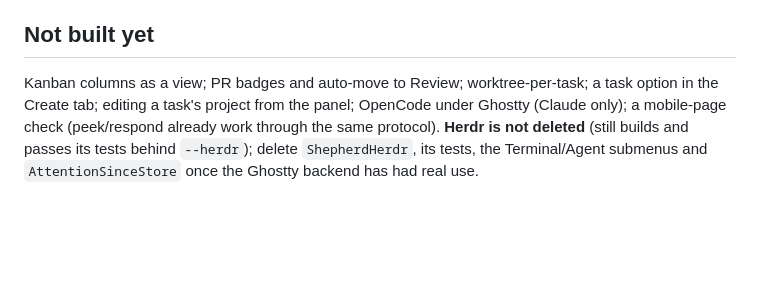
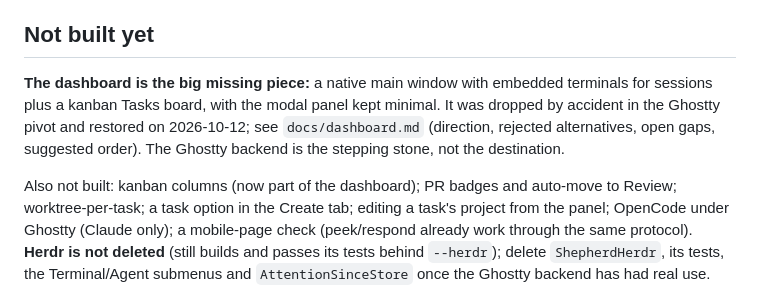
Before and after one commit to adamflitney/shepherd, a Markdown page: docs/HANDOFF.md, the part around the change. Drawn GitHub-style; blank space fills up the shorter version.

```diff
--- a/docs/HANDOFF.md
+++ b/docs/HANDOFF.md
@@ -71,7 +71,12 @@ SHEPHERD_LIVE_E2E=1     scripts/test.sh --filter LiveEndToEndTests     # Ghostty
 
 ## Not built yet
 
-Kanban columns as a view; PR badges and auto-move to Review; worktree-per-task; a task option in the
+**The dashboard is the big missing piece:** a native main window with embedded terminals for sessions plus a
+kanban Tasks board, with the modal panel kept minimal. It was dropped by accident in the Ghostty pivot and
+restored on 2026-10-12; see `docs/dashboard.md` (direction, rejected alternatives, open gaps, suggested order).
+The Ghostty backend is the stepping stone, not the destination.
+
+Also not built: kanban columns (now part of the dashboard); PR badges and auto-move to Review; worktree-per-task; a task option in the
 Create tab; editing a task's project from the panel; OpenCode under Ghostty (Claude only); a mobile-page
 check (peek/respond already work through the same protocol). **Herdr is not deleted** (still builds and
 passes its tests behind `--herdr`); delete `ShepherdHerdr`, its tests, the Terminal/Agent submenus and
```
Also changed, not shown: docs/dashboard.md (added, +118 -0 lines), docs/task-board.md (+2 -2 lines).
